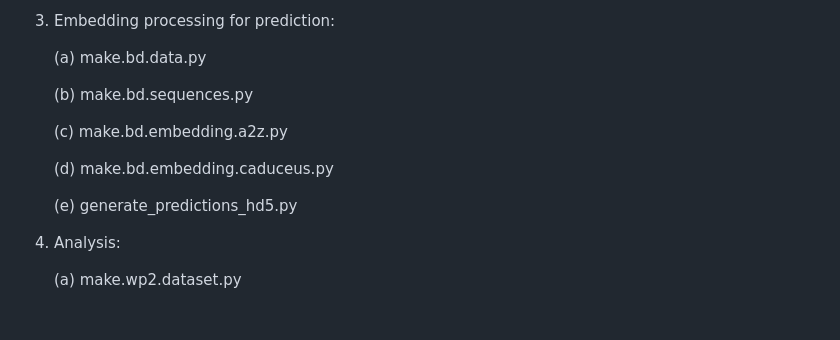
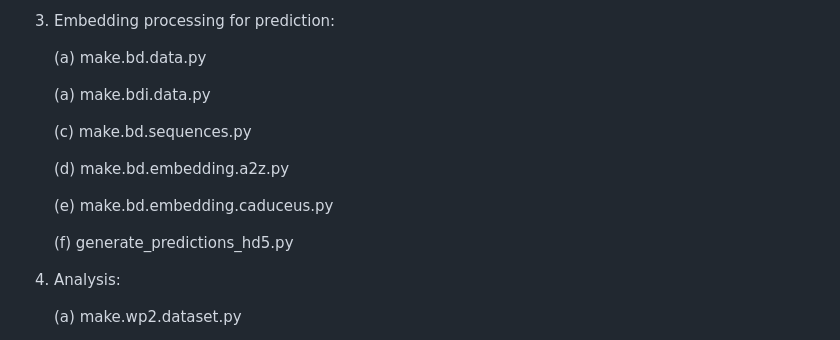
Before and after one commit to guillaume-ramstein/sieve, a Markdown page: RNAseq/README.md, the part around the change. Rendered like a GitHub page; blank space fills up the shorter version.

```diff
--- a/RNAseq/README.md
+++ b/RNAseq/README.md
@@ -69,13 +69,15 @@ This is the order of running scripts for each section.
 
 	(a) make.bd.data.py
 
-	(b) make.bd.sequences.py
+	(a) make.bdi.data.py
 
-	(c) make.bd.embedding.a2z.py
+	(c) make.bd.sequences.py
 
-	(d) make.bd.embedding.caduceus.py
+	(d) make.bd.embedding.a2z.py
 
-	(e) generate_predictions_hd5.py
+	(e) make.bd.embedding.caduceus.py
+
+	(f) generate_predictions_hd5.py
 
 4. Analysis:
 
```
